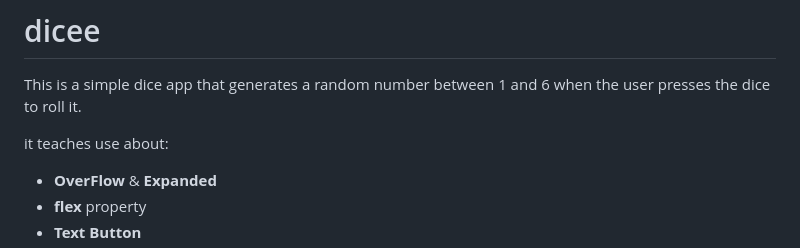
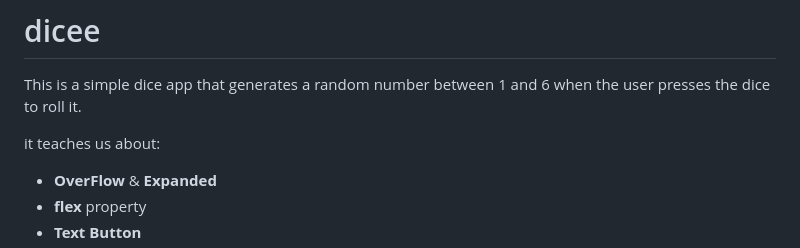
Before and after one commit to MagedGDEV/flutterApps, a Markdown page: README.md, the part around the change. Drawn GitHub-style.

Commit message:
fix grammar

```diff
--- a/README.md
+++ b/README.md
@@ -2,7 +2,7 @@
 
 This is a simple dice app that generates a random number between 1 and 6 when the user presses the dice to roll it.
 
-it teaches use about:
+it teaches us about:
 
 - **OverFlow** & **Expanded**
 - **flex** property
```
